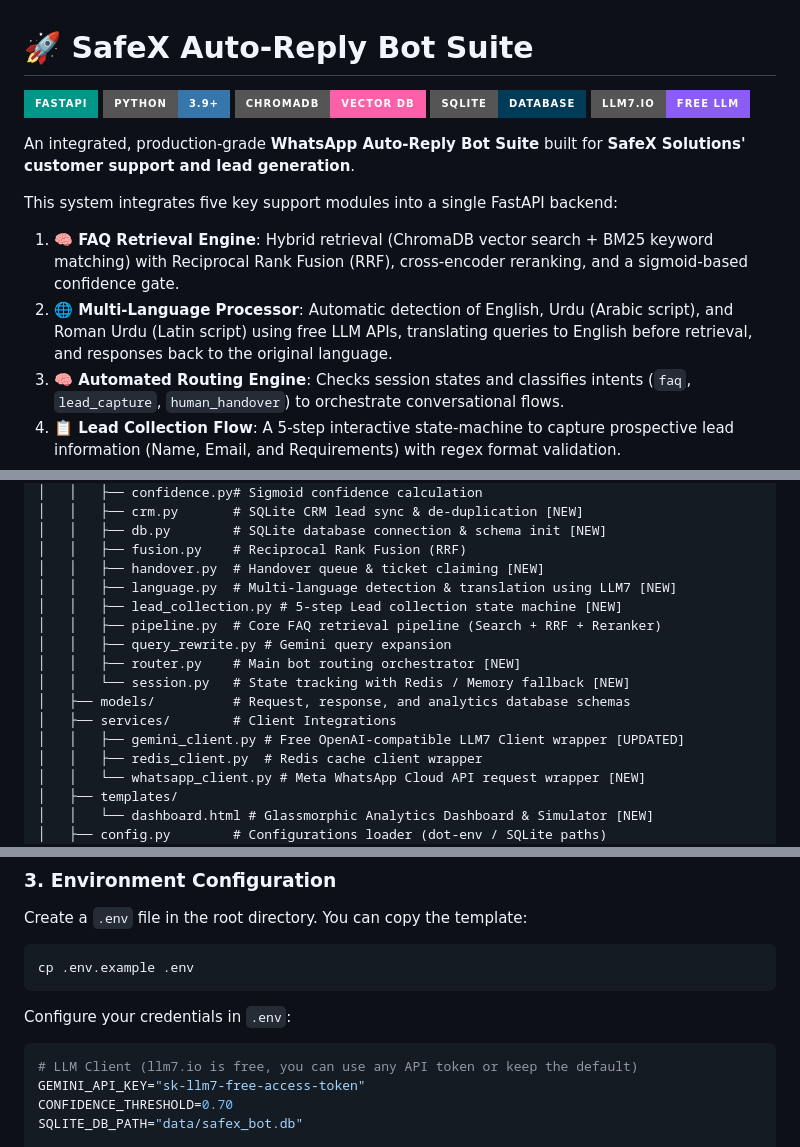
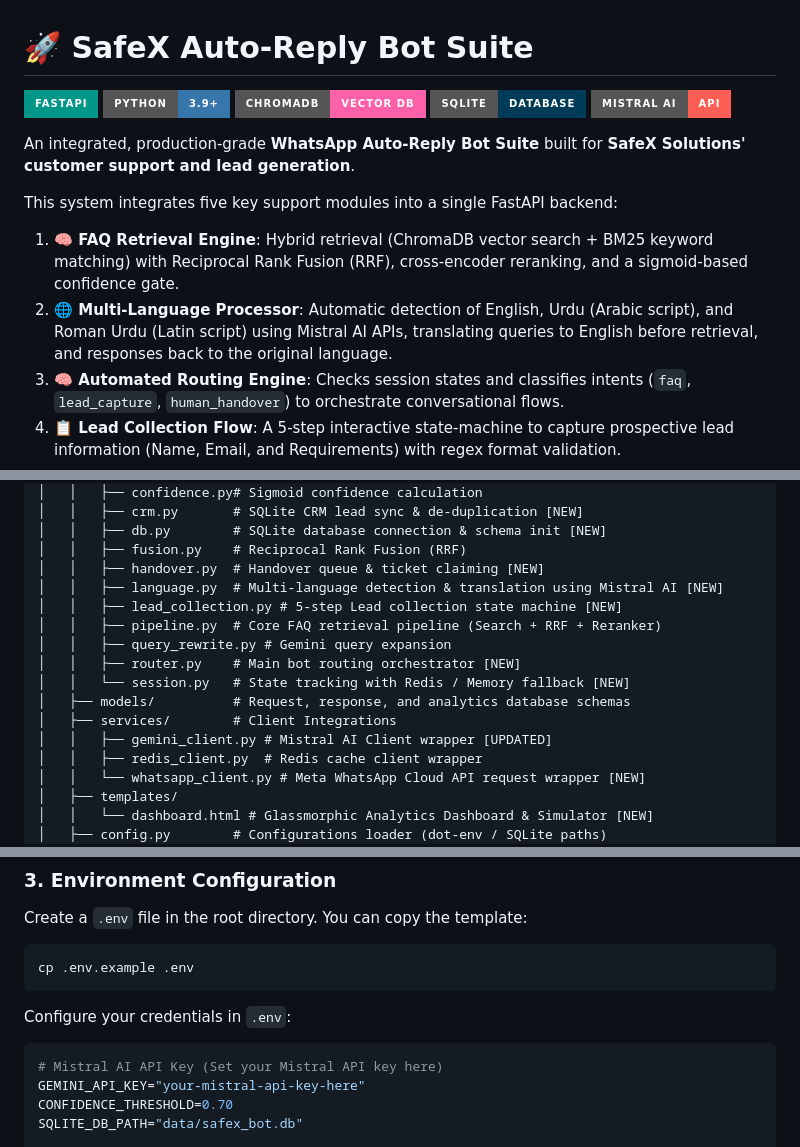
Before and after one commit to DevAzan786/safex-whatsapp-assistant, a Markdown page: README.md, 3 parts joined by grey strips. Rendered like a GitHub page; badges without logos.

Commit message:
Update README.md to reference Mistral AI instead of LLM7.io

````diff
--- a/README.md
+++ b/README.md
@@ -4,13 +4,13 @@
 [![Python](https://img.shields.io/badge/Python-3.9+-3776AB?style=for-the-badge&logo=python&logoColor=white)](https://www.python.org/)
 [![ChromaDB](https://img.shields.io/badge/ChromaDB-Vector_DB-FC60A8?style=for-the-badge)](https://www.trychroma.com/)
 [![SQLite](https://img.shields.io/badge/SQLite-Database-003B57?style=for-the-badge&logo=sqlite&logoColor=white)](https://www.sqlite.org/)
-[![llm7.io](https://img.shields.io/badge/LLM7.io-Free_LLM-8B5CF6?style=for-the-badge)](https://llm7.io/)
+[![Mistral AI](https://img.shields.io/badge/Mistral_AI-API-FD5E53?style=for-the-badge)](https://mistral.ai/)
 
 An integrated, production-grade **WhatsApp Auto-Reply Bot Suite** built for **SafeX Solutions' customer support and lead generation**.
 
 This system integrates five key support modules into a single FastAPI backend:
 1.  **🧠 FAQ Retrieval Engine**: Hybrid retrieval (ChromaDB vector search + BM25 keyword matching) with Reciprocal Rank Fusion (RRF), cross-encoder reranking, and a sigmoid-based confidence gate.
-2.  **🌐 Multi-Language Processor**: Automatic detection of English, Urdu (Arabic script), and Roman Urdu (Latin script) using free LLM APIs, translating queries to English before retrieval, and responses back to the original language.
+2.  **🌐 Multi-Language Processor**: Automatic detection of English, Urdu (Arabic script), and Roman Urdu (Latin script) using Mistral AI APIs, translating queries to English before retrieval, and responses back to the original language.
 3.  **🧠 Automated Routing Engine**: Checks session states and classifies intents (`faq`, `lead_capture`, `human_handover`) to orchestrate conversational flows.
 4.  **📋 Lead Collection Flow**: A 5-step interactive state-machine to capture prospective lead information (Name, Email, and Requirements) with regex format validation.
 5.  **📞 Human Handover Logic**: Pauses automatic bot replies and escalates to a live-agent queue if the FAQ confidence score falls below the threshold or upon explicit user request.
@@ -62,7 +62,7 @@ safex-faq-knowledge-base/
 │   │   ├── db.py        # SQLite database connection & schema init [NEW]
 │   │   ├── fusion.py    # Reciprocal Rank Fusion (RRF)
 │   │   ├── handover.py  # Handover queue & ticket claiming [NEW]
-│   │   ├── language.py  # Multi-language detection & translation using LLM7 [NEW]
+│   │   ├── language.py  # Multi-language detection & translation using Mistral AI [NEW]
 │   │   ├── lead_collection.py # 5-step Lead collection state machine [NEW]
 │   │   ├── pipeline.py  # Core FAQ retrieval pipeline (Search + RRF + Reranker)
 │   │   ├── query_rewrite.py # Gemini query expansion
@@ -70,7 +70,7 @@ safex-faq-knowledge-base/
 │   │   └── session.py   # State tracking with Redis / Memory fallback [NEW]
 │   ├── models/          # Request, response, and analytics database schemas
 │   ├── services/        # Client Integrations
-│   │   ├── gemini_client.py # Free OpenAI-compatible LLM7 Client wrapper [UPDATED]
+│   │   ├── gemini_client.py # Mistral AI Client wrapper [UPDATED]
 │   │   ├── redis_client.py  # Redis cache client wrapper
 │   │   └── whatsapp_client.py # Meta WhatsApp Cloud API request wrapper [NEW]
 │   ├── templates/
@@ -110,8 +110,8 @@ cp .env.example .env
 ```
 Configure your credentials in `.env`:
 ```env
-# LLM Client (llm7.io is free, you can use any API token or keep the default)
-GEMINI_API_KEY="sk-llm7-free-access-token"
+# Mistral AI API Key (Set your Mistral API key here)
+GEMINI_API_KEY="your-mistral-api-key-here"
 CONFIDENCE_THRESHOLD=0.70
 SQLITE_DB_PATH="data/safex_bot.db"
 
````
